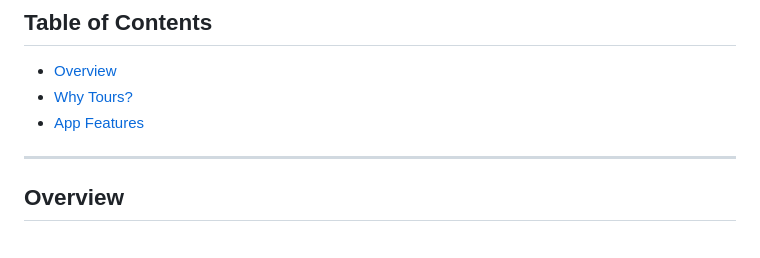
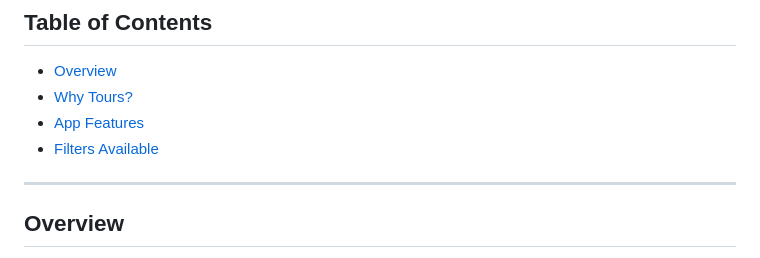
Before and after one commit to shadow55899/Tours, a Markdown page: README.md, the part around the change. Drawn GitHub-style.

```diff
--- a/README.md
+++ b/README.md
@@ -26,6 +26,7 @@
 - [Overview](#overview)
 - [Why Tours?](#why-tours)
 - [App Features](#app-features)
+- [Filters Available](#filters-available)
 
 ---
 
```
